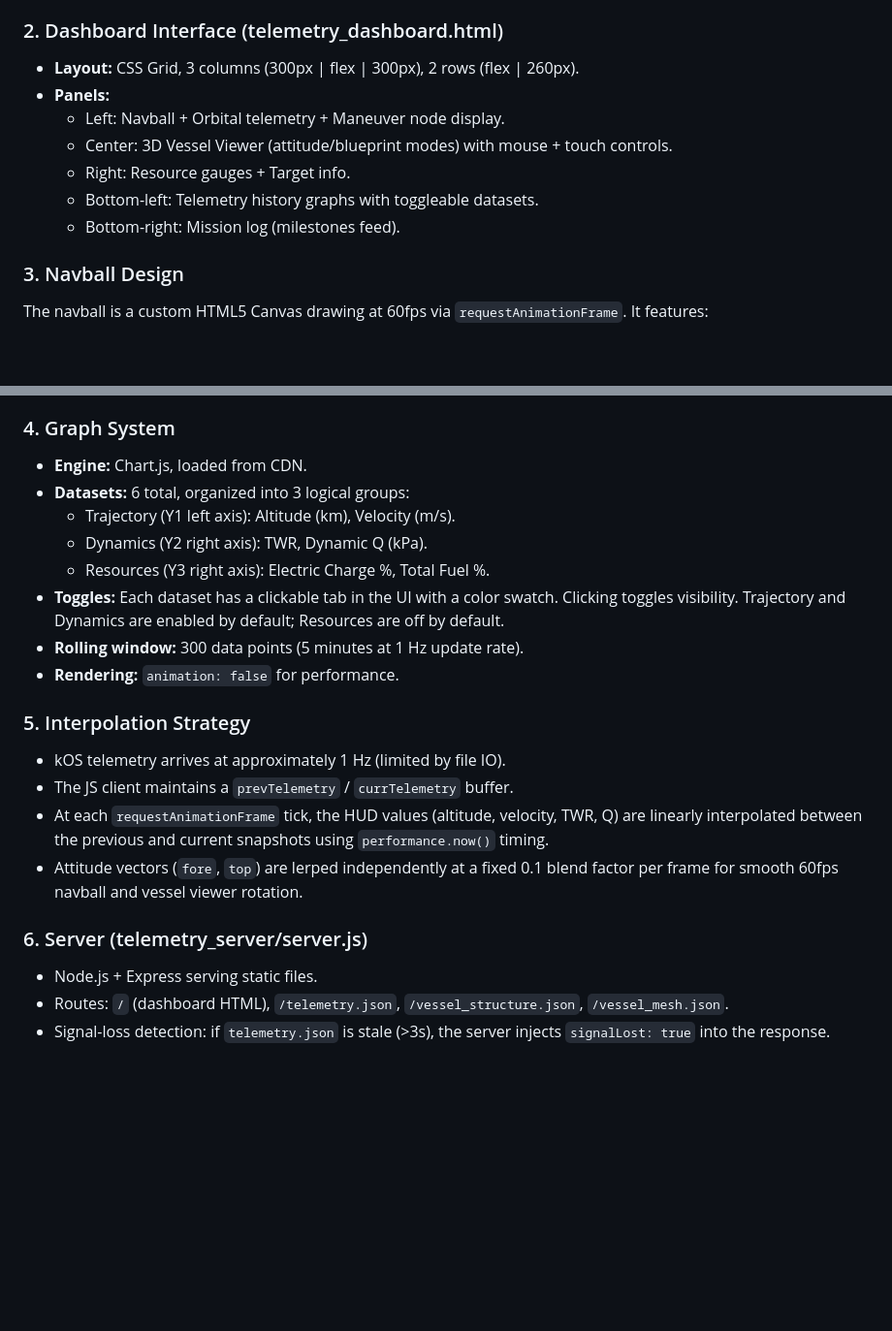
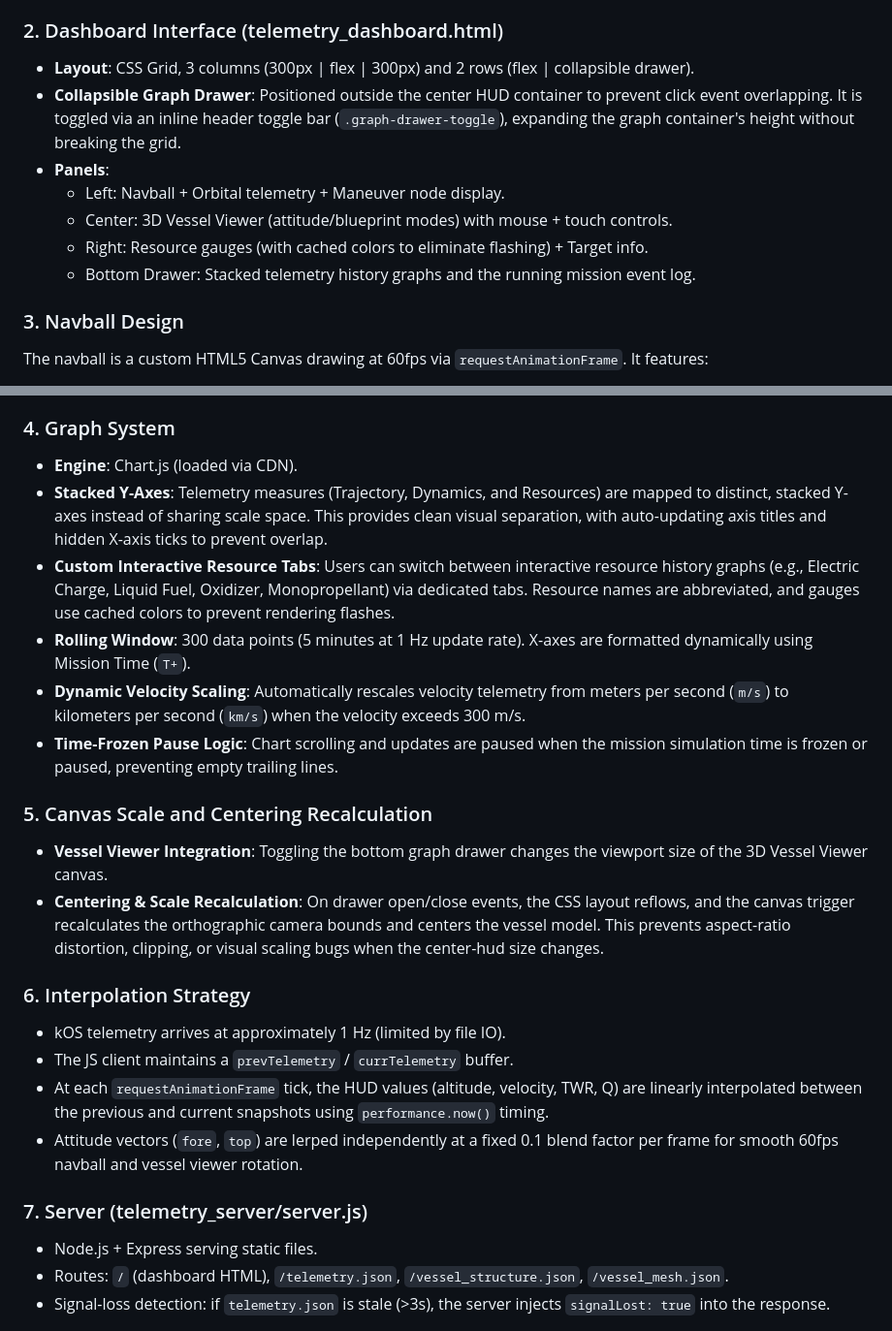
Before and after one commit to denialbb/KOS-automation, a Markdown page: antigravity_notes/dashboard_redesign_plan.md, 2 parts joined by grey strips. Shown at 97% size. GitHub-like rendering; blank space fills up the shorter version.

```diff
--- a/antigravity_notes/dashboard_redesign_plan.md
+++ b/antigravity_notes/dashboard_redesign_plan.md
@@ -16,13 +16,13 @@ Transform the KSP Mission Control Dashboard to a professional, minimalist interf
 - **Implementation:** All values are serialized directly into the JSON payload in `updateTelemetry()`.
 
 ### 2. Dashboard Interface (telemetry_dashboard.html)
-- **Layout:** CSS Grid, 3 columns (300px | flex | 300px), 2 rows (flex | 260px).
-- **Panels:**
+- **Layout**: CSS Grid, 3 columns (300px | flex | 300px) and 2 rows (flex | collapsible drawer).
+- **Collapsible Graph Drawer**: Positioned outside the center HUD container to prevent click event overlapping. It is toggled via an inline header toggle bar (`.graph-drawer-toggle`), expanding the graph container's height without breaking the grid.
+- **Panels**:
   - Left: Navball + Orbital telemetry + Maneuver node display.
   - Center: 3D Vessel Viewer (attitude/blueprint modes) with mouse + touch controls.
-  - Right: Resource gauges + Target info.
-  - Bottom-left: Telemetry history graphs with toggleable datasets.
-  - Bottom-right: Mission log (milestones feed).
+  - Right: Resource gauges (with cached colors to eliminate flashing) + Target info.
+  - Bottom Drawer: Stacked telemetry history graphs and the running mission event log.
 
 ### 3. Navball Design
 The navball is a custom HTML5 Canvas drawing at 60fps via `requestAnimationFrame`. It features:
@@ -36,22 +36,24 @@ The navball is a custom HTML5 Canvas drawing at 60fps via `requestAnimationFrame
 - Digital readouts for HDG, PIT, ROL displayed below the navball.
 
 ### 4. Graph System
-- **Engine:** Chart.js, loaded from CDN.
-- **Datasets:** 6 total, organized into 3 logical groups:
-  - Trajectory (Y1 left axis): Altitude (km), Velocity (m/s).
-  - Dynamics (Y2 right axis): TWR, Dynamic Q (kPa).
-  - Resources (Y3 right axis): Electric Charge %, Total Fuel %.
-- **Toggles:** Each dataset has a clickable tab in the UI with a color swatch. Clicking toggles visibility. Trajectory and Dynamics are enabled by default; Resources are off by default.
-- **Rolling window:** 300 data points (5 minutes at 1 Hz update rate).
-- **Rendering:** `animation: false` for performance.
+- **Engine**: Chart.js (loaded via CDN).
+- **Stacked Y-Axes**: Telemetry measures (Trajectory, Dynamics, and Resources) are mapped to distinct, stacked Y-axes instead of sharing scale space. This provides clean visual separation, with auto-updating axis titles and hidden X-axis ticks to prevent overlap.
+- **Custom Interactive Resource Tabs**: Users can switch between interactive resource history graphs (e.g., Electric Charge, Liquid Fuel, Oxidizer, Monopropellant) via dedicated tabs. Resource names are abbreviated, and gauges use cached colors to prevent rendering flashes.
+- **Rolling Window**: 300 data points (5 minutes at 1 Hz update rate). X-axes are formatted dynamically using Mission Time (`T+`).
+- **Dynamic Velocity Scaling**: Automatically rescales velocity telemetry from meters per second (`m/s`) to kilometers per second (`km/s`) when the velocity exceeds 300 m/s.
+- **Time-Frozen Pause Logic**: Chart scrolling and updates are paused when the mission simulation time is frozen or paused, preventing empty trailing lines.
 
-### 5. Interpolation Strategy
+### 5. Canvas Scale and Centering Recalculation
+- **Vessel Viewer Integration**: Toggling the bottom graph drawer changes the viewport size of the 3D Vessel Viewer canvas.
+- **Centering & Scale Recalculation**: On drawer open/close events, the CSS layout reflows, and the canvas trigger recalculates the orthographic camera bounds and centers the vessel model. This prevents aspect-ratio distortion, clipping, or visual scaling bugs when the center-hud size changes.
+
+### 6. Interpolation Strategy
 - kOS telemetry arrives at approximately 1 Hz (limited by file IO).
 - The JS client maintains a `prevTelemetry` / `currTelemetry` buffer.
 - At each `requestAnimationFrame` tick, the HUD values (altitude, velocity, TWR, Q) are linearly interpolated between the previous and current snapshots using `performance.now()` timing.
 - Attitude vectors (`fore`, `top`) are lerped independently at a fixed 0.1 blend factor per frame for smooth 60fps navball and vessel viewer rotation.
 
-### 6. Server (telemetry_server/server.js)
+### 7. Server (telemetry_server/server.js)
 - Node.js + Express serving static files.
 - Routes: `/` (dashboard HTML), `/telemetry.json`, `/vessel_structure.json`, `/vessel_mesh.json`.
 - Signal-loss detection: if `telemetry.json` is stale (>3s), the server injects `signalLost: true` into the response.
```
Also changed, not shown: Readme.md (+16 -4 lines), antigravity_notes/debugging_lessons.md (+12 -1 lines).
